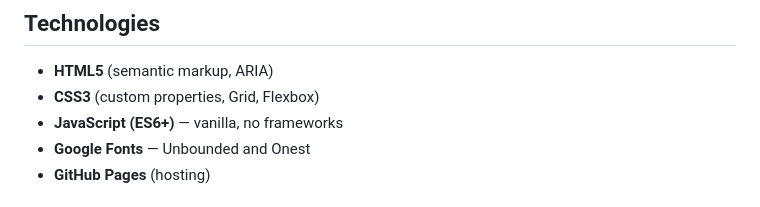
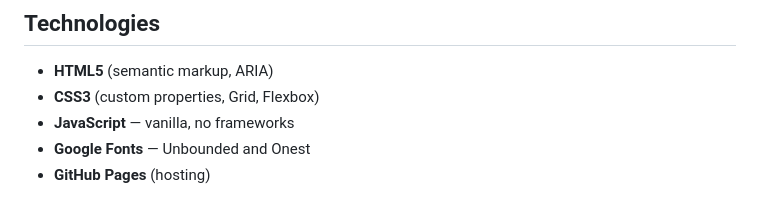
Before and after one commit to MNJMARIA/qc_fundamentals_labs, a Markdown page: README.md, the part around the change. Rendered like a GitHub page.

```diff
--- a/README.md
+++ b/README.md
@@ -24,7 +24,7 @@ New labs are added to this table as they are completed.
 
 - **HTML5** (semantic markup, ARIA)
 - **CSS3** (custom properties, Grid, Flexbox)
-- **JavaScript (ES6+)** — vanilla, no frameworks
+- **JavaScript** — vanilla, no frameworks
 - **Google Fonts** — Unbounded and Onest
 - **GitHub Pages** (hosting)
 
```
